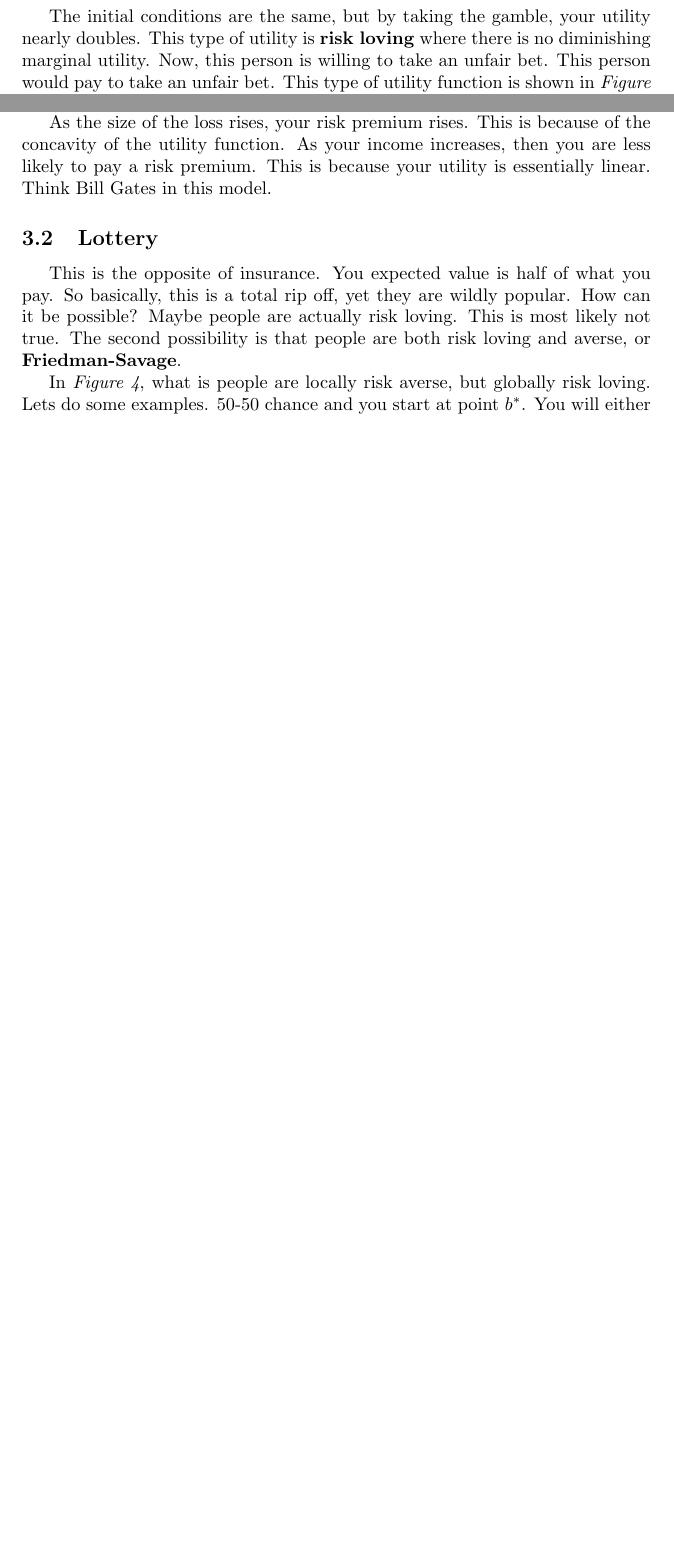
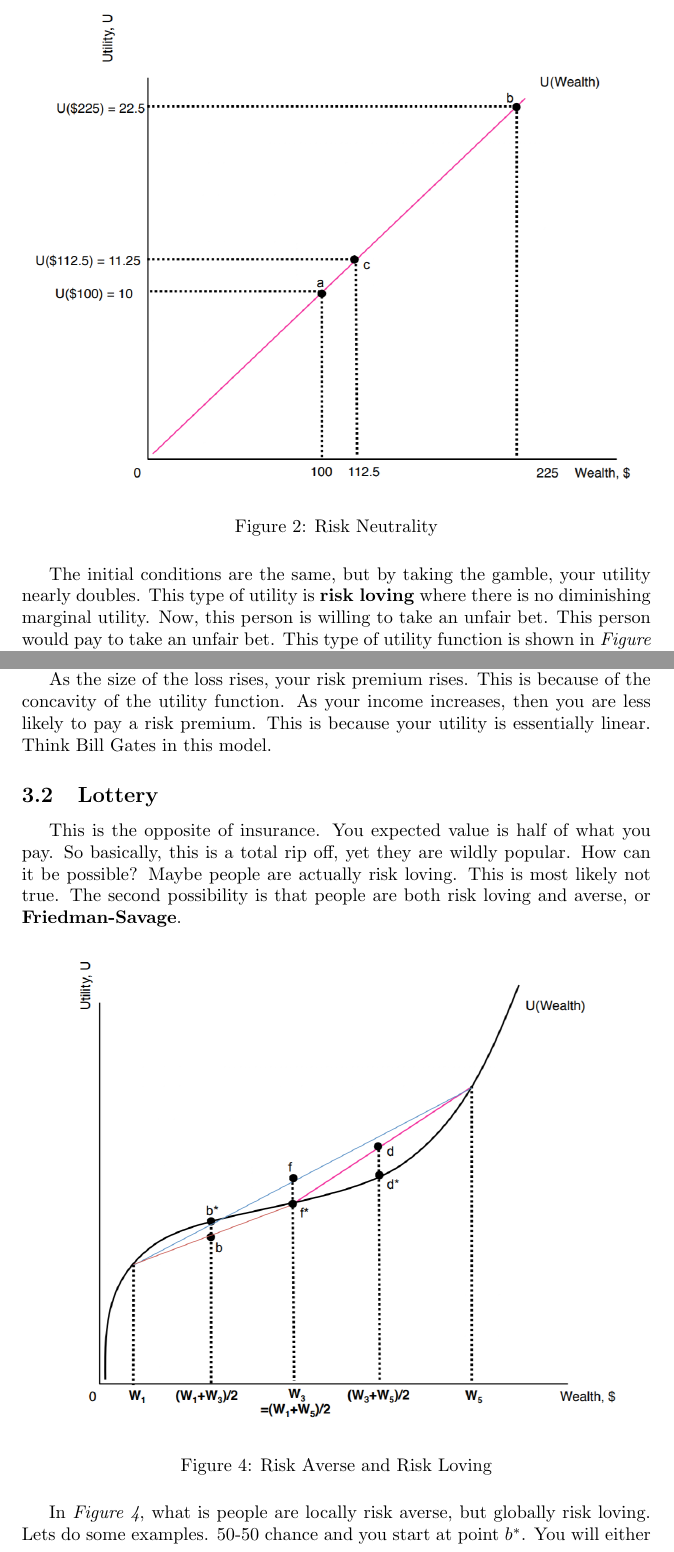
Before and after one commit to RobertDurfee/Notes, a LaTeX document (14.01/Lecture/21/L21.tex): two parts of pages 2 and 3 of 3 before the commit and two parts of pages 3 and 5 of 6 after it, joined at a grey line, cut at the place of the change, the shorter picture padded with empty space. Compiled offline with pdfLaTeX.

Commit message:
Completed 14.01 Lecture 21

```diff
--- a/14.01/Lecture/21/L21.tex
+++ b/14.01/Lecture/21/L21.tex
@@ -83,3 +87,7 @@ care about winning or losing, you just care about the money.
 New utility function:
 $$U = \frac{C^2}{1000}$$
 
+\begin{figure}[H]
+    \centering
+    \includegraphics[scale=0.60]{"Risk Neutrality"}
+    \caption{Risk Neutrality}
@@ -131,6 +147,12 @@ be possible? Maybe people are actually risk loving. This is most likely not
 true. The second possibility is that people are both risk loving and averse, or
 \textbf{Friedman-Savage}.
 
+\begin{figure}[H]
+    \centering
+    \includegraphics[scale=0.60]{"Risk Averse and Risk Loving"}
+    \caption{Risk Averse and Risk Loving}
+\end{figure}
+
 In \textit{Figure 4}, what is people are locally risk averse, but globally risk
 loving. Lets do some examples. 50-50 chance and you start at point $b^*$. You
 will either go to $W_1$ or $W_3$. You will be risk averse. You start at $f^*$
```
Also changed, not shown: 14.01/Lecture/21/Images/Risk Averse and Risk Loving.PNG (added), 14.01/Lecture/21/Images/Risk Aversion.PNG (added), 14.01/Lecture/21/Images/Risk Loving.PNG (added), 14.01/Lecture/21/Images/Risk Neutrality.PNG (added), 14.01/Lecture/21/L21.tex (14 more changed lines).
